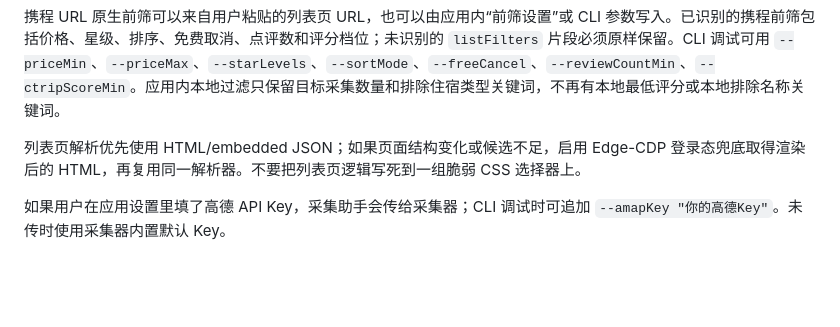
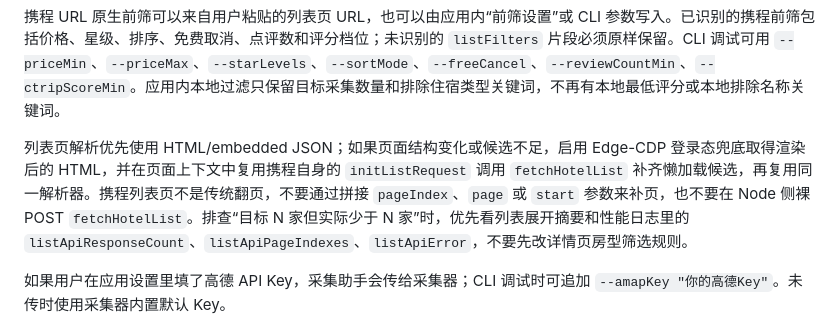
Before and after one commit to 6sea6/hotel-assistant, a Markdown page: scraper/00-后续AI统一提示词.md, the part around the change. Rendered like a GitHub page; blank space fills up the shorter version.

```diff
--- a/scraper/00-后续AI统一提示词.md
+++ b/scraper/00-后续AI统一提示词.md
@@ -78,7 +78,7 @@ node src/cli.js --urls "多条携程详情页/列表页链接或混合文本" --
 
 携程 URL 原生前筛可以来自用户粘贴的列表页 URL，也可以由应用内“前筛设置”或 CLI 参数写入。已识别的携程前筛包括价格、星级、排序、免费取消、点评数和评分档位；未识别的 `listFilters` 片段必须原样保留。CLI 调试可用 `--priceMin`、`--priceMax`、`--starLevels`、`--sortMode`、`--freeCancel`、`--reviewCountMin`、`--ctripScoreMin`。应用内本地过滤只保留目标采集数量和排除住宿类型关键词，不再有本地最低评分或本地排除名称关键词。
 
-列表页解析优先使用 HTML/embedded JSON；如果页面结构变化或候选不足，启用 Edge-CDP 登录态兜底取得渲染后的 HTML，再复用同一解析器。不要把列表页逻辑写死到一组脆弱 CSS 选择器上。
+列表页解析优先使用 HTML/embedded JSON；如果页面结构变化或候选不足，启用 Edge-CDP 登录态兜底取得渲染后的 HTML，并在页面上下文中复用携程自身的 `initListRequest` 调用 `fetchHotelList` 补齐懒加载候选，再复用同一解析器。携程列表页不是传统翻页，不要通过拼接 `pageIndex`、`page` 或 `start` 参数来补页，也不要在 Node 侧裸 POST `fetchHotelList`。排查“目标 N 家但实际少于 N 家”时，优先看列表展开摘要和性能日志里的 `listApiResponseCount`、`listApiPageIndexes`、`listApiError`，不要先改详情页房型筛选规则。
 
 如果用户在应用设置里填了高德 API Key，采集助手会传给采集器；CLI 调试时可追加 `--amapKey "你的高德Key"`。未传时使用采集器内置默认 Key。
 
```
Also changed, not shown: scraper/README.md (+16 -2 lines).
